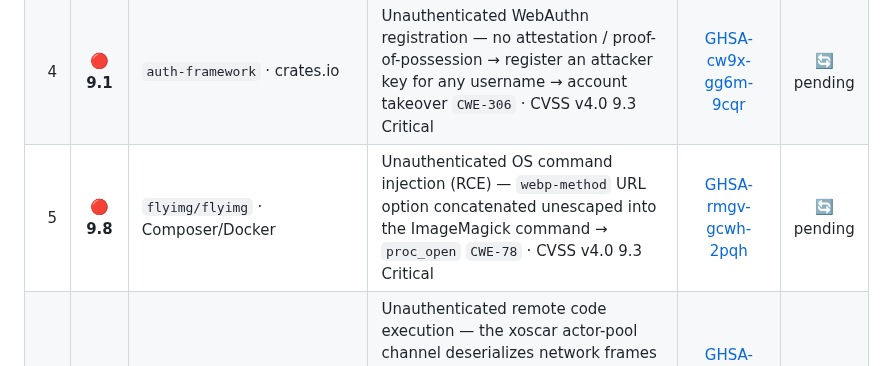
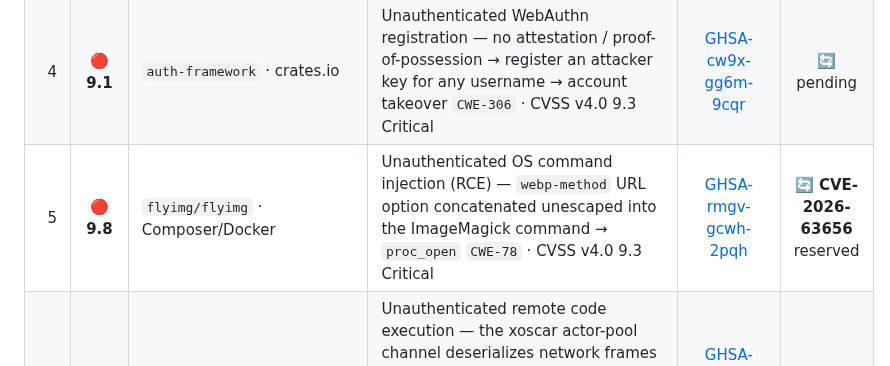
Before and after one commit to 0xRenSec/security-research, a Markdown page: README.md, the part around the change. Rendered like a GitHub page.

Commit message:
flyimg (GHSA-rmgv-gcwh-2pqh): note reserved CVE-2026-63656
Status-column update only; no new vuln detail (row already public).

```diff
--- a/README.md
+++ b/README.md
@@ -51,7 +51,7 @@ stay embargoed until there's a fix or a CVE. The Status column below tracks that
 | 2 | 🔴 **9.1** | walt.id Community Stack · Maven/JVM | Credential issuer impersonation — token `x5c` cert trusted as the issuer key, no trust-anchor / `iss` binding `CWE-295` · CVSS v4.0 9.3 Critical | [GHSA-f8cq-qgpw-v6vc](https://github.com/walt-id/waltid-identity/security/advisories/GHSA-f8cq-qgpw-v6vc) | 🔄 pending |
 | 3 | 🔴 **9.1** | `@solidus-network/auth` · npm | Auth bypass — VP signature verified against an attacker-controlled `proof.verificationMethod`, no binding to the holder DID → authenticate as anyone `CWE-290` · CVSS v4.0 9.3 Critical | [GHSA-hqg3-xcww-rfm7](https://github.com/solidusnetwork/sdk/security/advisories/GHSA-hqg3-xcww-rfm7) | 🔄 pending |
 | 4 | 🔴 **9.1** | `auth-framework` · crates.io | Unauthenticated WebAuthn registration — no attestation / proof-of-possession → register an attacker key for any username → account takeover `CWE-306` · CVSS v4.0 9.3 Critical | [GHSA-cw9x-gg6m-9cqr](https://github.com/ciresnave/auth-framework/security/advisories/GHSA-cw9x-gg6m-9cqr) | 🔄 pending |
-| 5 | 🔴 **9.8** | `flyimg/flyimg` · Composer/Docker | Unauthenticated OS command injection (RCE) — `webp-method` URL option concatenated unescaped into the ImageMagick command → `proc_open` `CWE-78` · CVSS v4.0 9.3 Critical | [GHSA-rmgv-gcwh-2pqh](https://github.com/flyimg/flyimg/security/advisories/GHSA-rmgv-gcwh-2pqh) | 🔄 pending |
+| 5 | 🔴 **9.8** | `flyimg/flyimg` · Composer/Docker | Unauthenticated OS command injection (RCE) — `webp-method` URL option concatenated unescaped into the ImageMagick command → `proc_open` `CWE-78` · CVSS v4.0 9.3 Critical | [GHSA-rmgv-gcwh-2pqh](https://github.com/flyimg/flyimg/security/advisories/GHSA-rmgv-gcwh-2pqh) | 🔄 **CVE-2026-63656** reserved |
 | 6 | 🔴 **9.8** | Xinference (distributed) / `xoscar` · pip | Unauthenticated remote code execution — the xoscar actor-pool channel deserializes network frames with `cloudpickle.loads()` (no auth/HMAC), distributed mode binds `0.0.0.0` → one crafted pickle frame → RCE `CWE-502` · CVSS v4.0 9.3 Critical | [GHSA-jw93-m5fq-h5vc](https://github.com/xorbitsai/inference/security/advisories/GHSA-jw93-m5fq-h5vc) | 🔄 pending |
 | 7 | 🟠 **8.8** | `@usex/mikrotik-mcp` · npm (MCP) | RouterOS command injection (RCE) — unconstrained tool args interpolated raw into router console commands, incl. auto-executed READ tools → arbitrary router commands via MCP prompt injection `CWE-77` · CVSS v4.0 8.7 High | [GHSA-r4cq-vhjf-mppv](https://github.com/ali-master/mikrotik-mcp/security/advisories/GHSA-r4cq-vhjf-mppv) | 🔄 pending |
 | 8 | 🟠 **8.8** | `feast` · pip | Registry-server RCE (incomplete fix of CVE-2025-11157) — `ApplyMaterialization` deserializes the feature-transformation UDF with `dill.loads()` before the authorization check (the `skip_udf` hardening on `ApplyFeatureView` is missing) → authz-bypass / unauthenticated RCE `CWE-502` · CVSS v4.0 8.7 High | [GHSA-q4rh-59wh-w4jr](https://github.com/feast-dev/feast/security/advisories/GHSA-q4rh-59wh-w4jr) | 🔄 pending |
```
